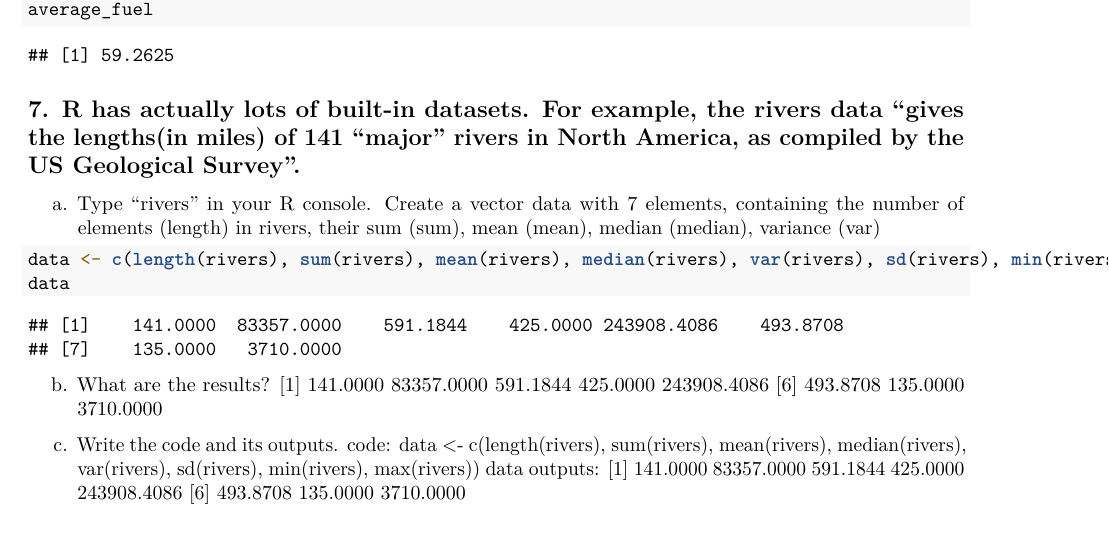
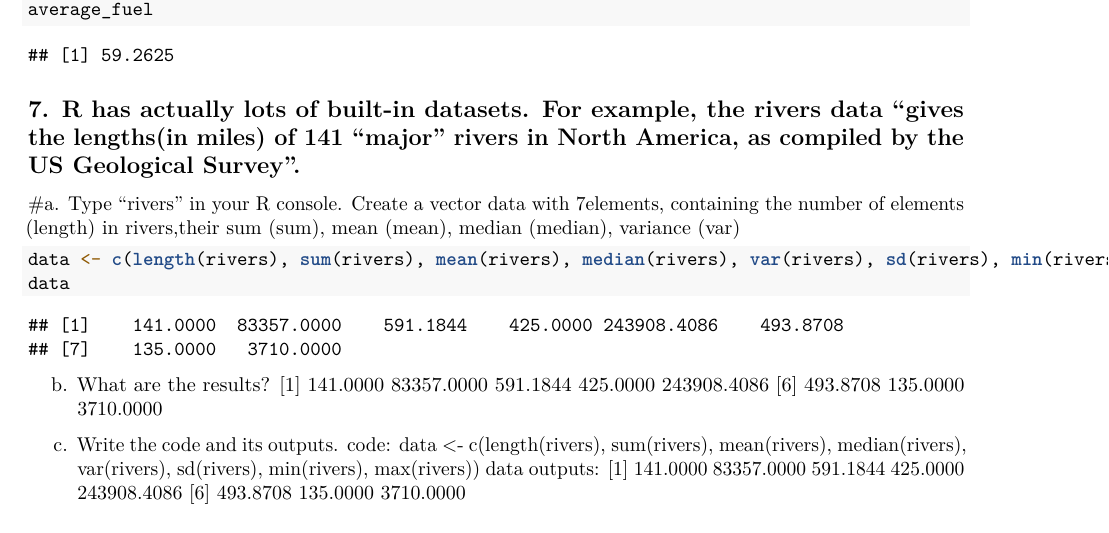
Before and after one commit to syndricjamesjunsay-design/SyndricJamesJunsay, an R Markdown document (Work_sheet#2/RWorksheet_Junsay#2.Rmd): part of page 3 of 5, cut so that both start at the same text. Rendered offline with R 4.5, knitr and Pandoc, then LaTeX, with nearby package versions.

Commit message:
lab_exercise2

````diff
--- a/Work_sheet#2/RWorksheet_Junsay#2.Rmd
+++ b/Work_sheet#2/RWorksheet_Junsay#2.Rmd
@@ -148,9 +149,9 @@ average_fuel
 ```
 ## 7. R has actually lots of built-in datasets. For example, the rivers data “gives the lengths(in miles) of 141 “major” rivers in North America, as compiled by the US Geological Survey”.
 
-a. Type “rivers” in your R console. Create a vector data with 7
-elements, containing the number of elements (length) in rivers,
-their sum (sum), mean (mean), median (median), variance (var)
+#a. Type “rivers” in your R console. Create a vector data with 7elements, containing the number of elements (length) in rivers,their sum (sum), mean (mean), median (median), variance (var)
+
+
 
 ```{r }
 data <- c(length(rivers), sum(rivers), mean(rivers), median(rivers), var(rivers), sd(rivers), min(rivers), max(rivers))
````
Also changed, not shown: Work_sheet#2/RWorksheet_Junsay-2.pdf, Work_sheet#2/RWorksheet_Junsay#2.Rmd (1 more changed lines).
